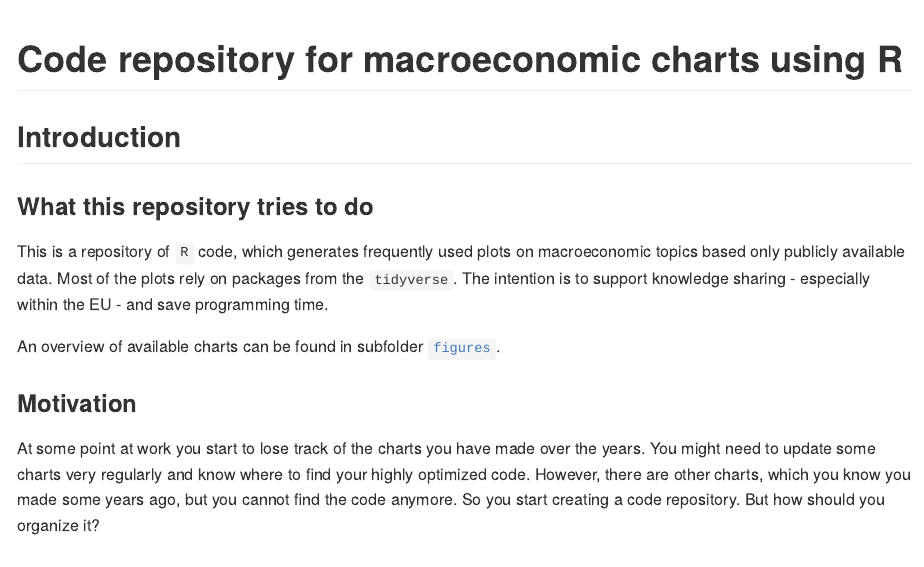
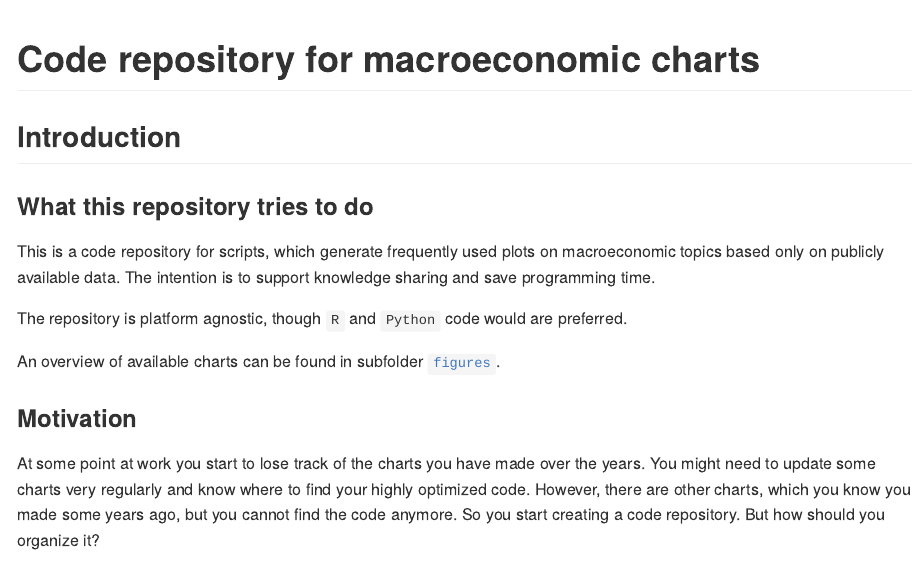
Before and after one commit to franzmohr/chartrepository, an R Markdown document (README.Rmd): the page in a window 1100 px wide, from its top. The pictures show the output file README.md that the author committed with the source, drawn offline in the style of GitHub.

Commit message:
Code agnostic

```diff
--- a/README.Rmd
+++ b/README.Rmd
@@ -1,5 +1,5 @@
 ---
-title: "Code repository for macroeconomic charts using R"
+title: "Code repository for macroeconomic charts"
 output: github_document
 ---
 
@@ -11,7 +11,9 @@ knitr::opts_chunk$set(echo = TRUE)
 
 ### What this repository tries to do
 
-This is a repository of `R` code, which generates frequently used plots on macroeconomic topics based only publicly available data. Most of the plots rely on packages from the `tidyverse`. The intention is to support knowledge sharing - especially within the EU - and save programming time.
+This is a code repository for scripts, which generate frequently used plots on macroeconomic topics based only on publicly available data. The intention is to support knowledge sharing and save programming time.
+
+The repository is platform agnostic, though `R` and `Python` code would are preferred.
 
 An overview of available charts can be found in subfolder [`figures`](/figures).
 
```
Also changed, not shown: README.md.
